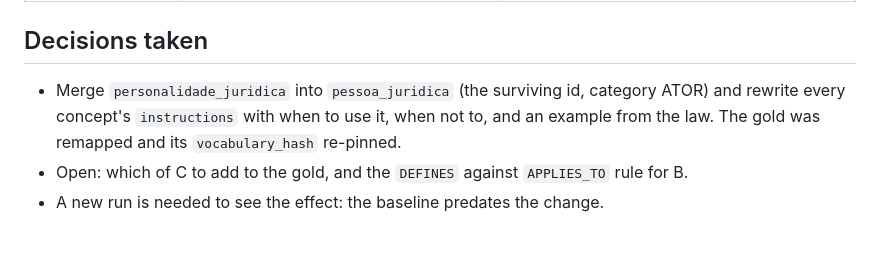
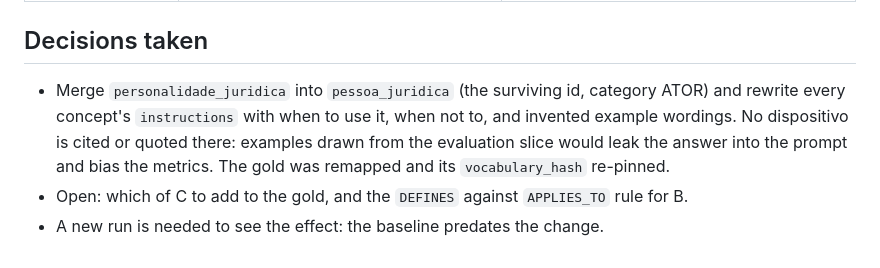
Before and after one commit to emvalencaf/legal-radar, a Markdown page: evaluation/TRIAGE.md, the part around the change. Drawn GitHub-style.

Commit message:
docs(evaluation): state that the concept instructions cite no dispositivo
Examples taken from the evaluation slice would leak the answer into the prompt.

Refs #67
Session-Id: 0fce673d-8a44-4072-9e32-945f00063150
Co-Authored-By: Claude Sonnet 5.5 <noreply@anthropic.com>

```diff
--- a/evaluation/TRIAGE.md
+++ b/evaluation/TRIAGE.md
@@ -67,7 +67,8 @@ against `RELATES_TO`), not a case-by-case fix.
 ## Decisions taken
 
 - Merge `personalidade_juridica` into `pessoa_juridica` (the surviving id, category ATOR) and
-  rewrite every concept's `instructions` with when to use it, when not to, and an example from the
-  law. The gold was remapped and its `vocabulary_hash` re-pinned.
+  rewrite every concept's `instructions` with when to use it, when not to, and invented example
+  wordings. No dispositivo is cited or quoted there: examples drawn from the evaluation slice would
+  leak the answer into the prompt and bias the metrics. The gold was remapped and its `vocabulary_hash` re-pinned.
 - Open: which of C to add to the gold, and the `DEFINES` against `APPLIES_TO` rule for B.
 - A new run is needed to see the effect: the baseline predates the change.
```
